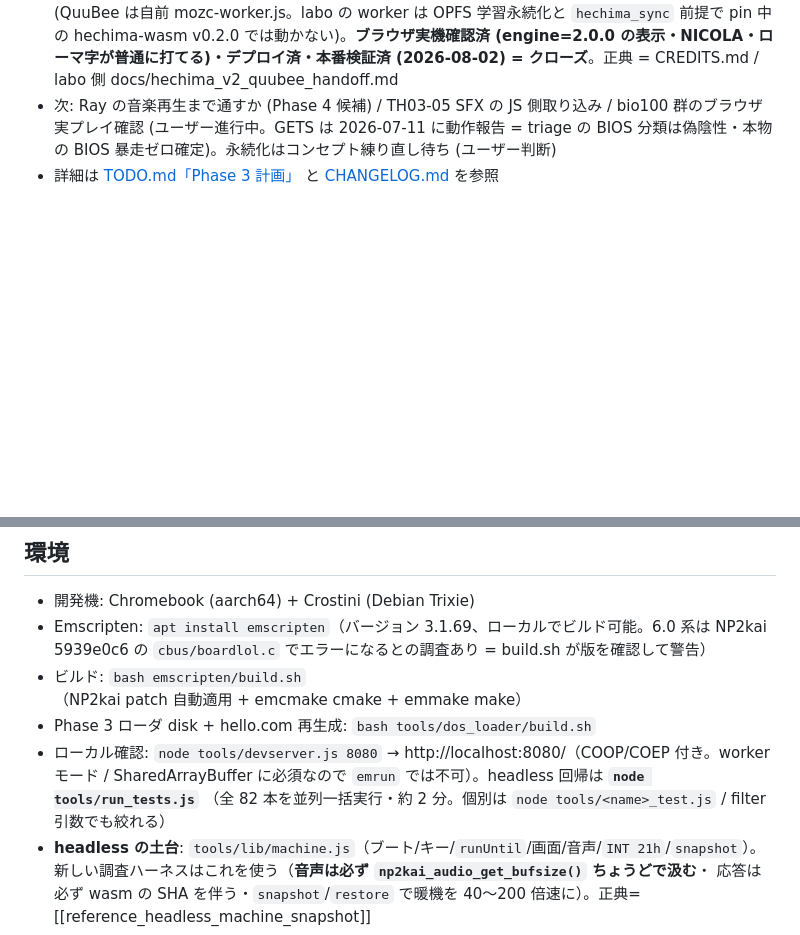
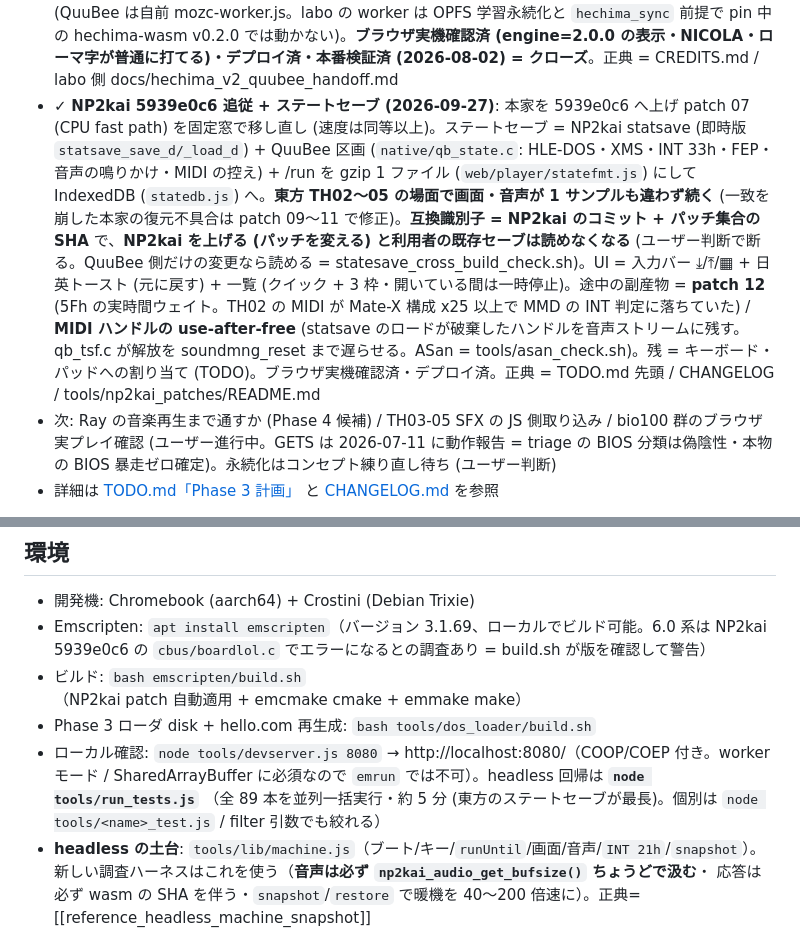
Before and after one commit to msonrm/quubee, a Markdown page: CLAUDE.md, 2 parts joined by grey strips. Drawn GitHub-style; blank space fills up the shorter version.

```diff
--- a/CLAUDE.md
+++ b/CLAUDE.md
@@ -49,6 +49,7 @@ MS-DOS も使わず（HLE-DOS + 合成 BIOS + MIT の NP2kai）、書庫ドロ
 - ✓ **hechima v0.12.0 追随 = 薙刀式の相互シフト化 (2026-07-19)**: 薙刀式の同時押し判定は 80ms 時間窓ではなく本家「**相互シフト**」= ミリ秒を見ない状態ベース判定が正 (作者一次資料で確定)。**現行セット = hechima.js 0.12.0 + keymap-engine.js 1.4.0 + naginata JSON (judgment=mutual)** — 以後この **3 点セット差し替え必須** (旧エンジン ≤1.2.0 は `judgment` を黙って無視して時間窓のまま動く罠。labo main 84199d5・hechima-wasm は v0.2.0 据え置き・cb 変更なし)。連続シフトが任意 chord キーに一般化 (J 押しっぱなしで濁音連打)・単打は keyUp 出力 (タイマー無し)・機能キー 3 件修正 (英数から H+J 復帰 / 合成中 V+M = 無変換即確定 / mutual 再入 reset)。Phase 2 の BS/Escape = よみに戻す等の標準 IME 準拠差分も込み。回帰は期待値追随 + E2E の sleep 全廃 (タイマー不使用自体をガード)・全 79 本 PASS。**実機 5 点確認済・デプロイ済・本番検証済 (2026-07-19) = クローズ**。正典 = CREDITS.md / labo 側 docs/hechima_v0120_quubee_handoff.md
 - ✓ **hechima v0.16.0 追随 = Space の意味論の整理 (2026-07-30)**: 逐次系の配列 (AZIK / 月 / Colemak / JSON ローマ字) で**合成中の Space が「変換」ではなく「よみのまま確定」**になっていた実害を根治 (ユーザー実機報告)。真因は keymap-engine が composing 中の Space に `confirm` を出していたこと — KeymapEngine 単体 (漢字変換なし) では正しい既定だが、hechima と合成すると「変換せずに確定」に化ける = **層を合成したときに前提が失効**。**現行セット = hechima.js 0.16.0 + keymap-engine.js 1.6.0 の 2 点必須** (keymaps JSON は不変・cb 変更なし・hechima-wasm は v0.2.0 据え置き。labo main e25d4fe。engine だけ上げると全角スペースが未確定表示に居座り、hechima だけ上げると主症状が残る)。あわせて JSON ローマ字の `, .` → `、。` (組み込みローマ字だけが characterMap を持っていた非対称) と BS 後の pending 復帰 (「dか」→ BS →「d」+ a →「だ」)。空バッファの Space = 全角スペースを commit (Shift+Space = 半角)。**辞書の事前圧縮配信も同時に実施** = `mozc.data.gz` (18.9MB → 12.6MiB) を worker が優先取得し無い環境は素の辞書へ自動フォールバック (deploy.sh が dist で生成。CDN の自動圧縮は辞書の拡張子に効かないため実体を自分で持つ)。回帰 = **新設 fep_space_test** (旧版で 16 件 FAIL を確認した実打鍵ガード。層合成の前提失効を落とす)・全 80 本 PASS。**実機 6 点確認済・デプロイ済・本番検証済 (2026-07-30) = クローズ**。正典 = CREDITS.md / labo 側 docs/hechima_v0160_quubee_handoff.md
 - ✓ **keymap v2 追随 = 配列とレイアウトの分離 (2026-08-02)**: keymap-format が v2 になり、**JIS/US は「配列」ではなく「レイアウト」の選択**へ。配列が決めるのは**役** (`holder1` = 左親指 等) までで、それをどの物理キーに置くかは環境の関心事 = ホストが `decodeKeymap(json, { layout })` を渡す。きっかけは iPad で NICOLA JIS が打てないこと (`無変換`/`変換` を iPadOS が入力ソース切替に予約していてアプリに届かない = v1 では配列ファイルが物理キーを名指ししていたため配列の不備に見えていた)。**現行セット = keymap-engine.js 2.0.0 + hechima.js 0.19.0 + keymaps v2 の 3 点必須** (labo main 89d8cbc。版ゲートは相互に非互換 = v1 JSON を v2 エンジンに渡すとエラー・逆も同じ)。**配列ファイルは 14 本 → 7 本** (`naginata_{jis,us}.json` → `naginata.json`)、新規 `oyayubi_pyun_1key.json` (親指ぴゅん 1キー版、遠藤諭氏の OKPV.ASM 1992 を機械復元) を設定 UI にも追加。QuuBee 側コードは `setFepLayout(name, kbLayout)` と `applyKanaLayout` の 2 か所 (ファイル名連結をやめ layout として渡す) + `qbDebug.layout(name, kb)`。**未着手だった追随 3 件も同梱** = engine 1.8.0 (役に載ったスペースの単打が死ぬ)・1.9.0/1.10.0 (アクション文字列パーサ 1 本化 + 読み込み診断 `onDiagnostic` を console.debug へ) / hechima 0.17.0 (Shift+英字の英字合成)・0.18.0 (Shift+Space の前候補)。NICOLA は配列自体も 1 か所変更 (`;` の交差シフト `ー` を削除 = 規格書準拠・`X` と重複していた)。回帰 = keymap_engine_test を v2 化 (7 本 × JIS/US・診断 0 件・**v1 JSON の拒否**・NICOLA の親指キーが US=スペース / JIS=無変換 で切り替わる) + fep_space_test に [10][11] 追加 (旧 hechima で FAIL することを確認済み)・全 80 本 PASS。**hechima-worker.js は取り込まない** (QuuBee は自前 mozc-worker.js。labo の worker は OPFS 学習永続化と `hechima_sync` 前提で pin 中の hechima-wasm v0.2.0 では動かない)。**ブラウザ実機確認済 (engine=2.0.0 の表示・NICOLA・ローマ字が普通に打てる)・デプロイ済・本番検証済 (2026-08-02) = クローズ**。正典 = CREDITS.md / labo 側 docs/hechima_v2_quubee_handoff.md
+- ✓ **NP2kai 5939e0c6 追従 + ステートセーブ (2026-09-27)**: 本家を 5939e0c6 へ上げ patch 07 (CPU fast path) を固定窓で移し直し (速度は同等以上)。ステートセーブ = NP2kai statsave (即時版 `statsave_save_d/_load_d`) + QuuBee 区画 (`native/qb_state.c`: HLE-DOS・XMS・INT 33h・FEP・音声の鳴りかけ・MIDI の控え) + /run を gzip 1 ファイル (`web/player/statefmt.js`) にして IndexedDB (`statedb.js`) へ。**東方 TH02〜05 の場面で画面・音声が 1 サンプルも違わず続く** (一致を崩した本家の復元不具合は patch 09〜11 で修正)。**互換識別子 = NP2kai のコミット + パッチ集合の SHA** で、**NP2kai を上げる (パッチを変える) と利用者の既存セーブは読めなくなる** (ユーザー判断で断る。QuuBee 側だけの変更なら読める = statesave_cross_build_check.sh)。UI = 入力バー ⤓/⤒/▦ + 日英トースト (元に戻す) + 一覧 (クイック + 3 枠・開いている間は一時停止)。途中の副産物 = **patch 12** (5Fh の実時間ウェイト。TH02 の MIDI が Mate-X 構成 x25 以上で MMD の INT 判定に落ちていた) / **MIDI ハンドルの use-after-free** (statsave のロードが破棄したハンドルを音声ストリームに残す。qb_tsf.c が解放を soundmng_reset まで遅らせる。ASan = tools/asan_check.sh)。残 = キーボード・パッドへの割り当て (TODO)。ブラウザ実機確認済・デプロイ済。正典 = TODO.md 先頭 / CHANGELOG / tools/np2kai_patches/README.md
 - 次: Ray の音楽再生まで通すか (Phase 4 候補) / TH03-05 SFX の JS 側取り込み / bio100 群のブラウザ実プレイ確認 (ユーザー進行中。GETS は 2026-07-11 に動作報告 = triage の BIOS 分類は偽陰性・本物の BIOS 暴走ゼロ確定)。永続化はコンセプト練り直し待ち (ユーザー判断)
 - 詳細は [TODO.md「Phase 3 計画」](TODO.md) と [CHANGELOG.md](CHANGELOG.md) を参照
 
@@ -117,7 +118,7 @@ MS-DOS も使わず（HLE-DOS + 合成 BIOS + MIT の NP2kai）、書庫ドロ
 - Phase 3 ローダ disk + hello.com 再生成: `bash tools/dos_loader/build.sh`
 - ローカル確認: `node tools/devserver.js 8080` → http://localhost:8080/（COOP/COEP 付き。worker モード /
   SharedArrayBuffer に必須なので `emrun` では不可）。headless 回帰は **`node tools/run_tests.js`**
-  （全 82 本を並列一括実行・約 2 分。個別は `node tools/<name>_test.js` / filter 引数でも絞れる）
+  （全 89 本を並列一括実行・約 5 分 (東方のステートセーブが最長)。個別は `node tools/<name>_test.js` / filter 引数でも絞れる）
 - **headless の土台**: `tools/lib/machine.js`（ブート/キー/`runUntil`/画面/音声/`INT 21h`/`snapshot`）。
   新しい調査ハーネスはこれを使う（**音声は必ず `np2kai_audio_get_bufsize()` ちょうどで汲む**・
   応答は必ず wasm の SHA を伴う・`snapshot`/`restore` で暖機を 40〜200 倍速に）。正典=[[reference_headless_machine_snapshot]]
```
Also changed, not shown: README.md (+1 -0 lines), docs/structure.md (+8 -1 lines).
